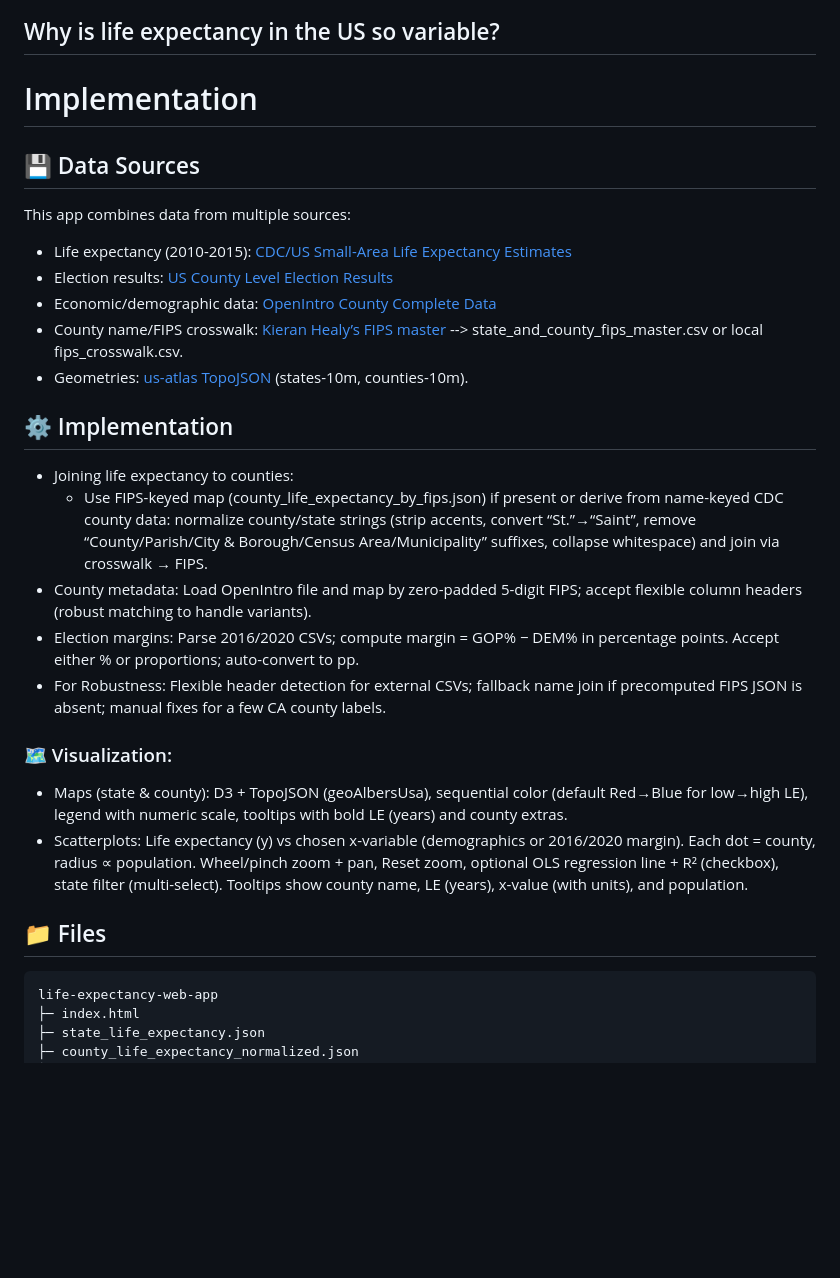
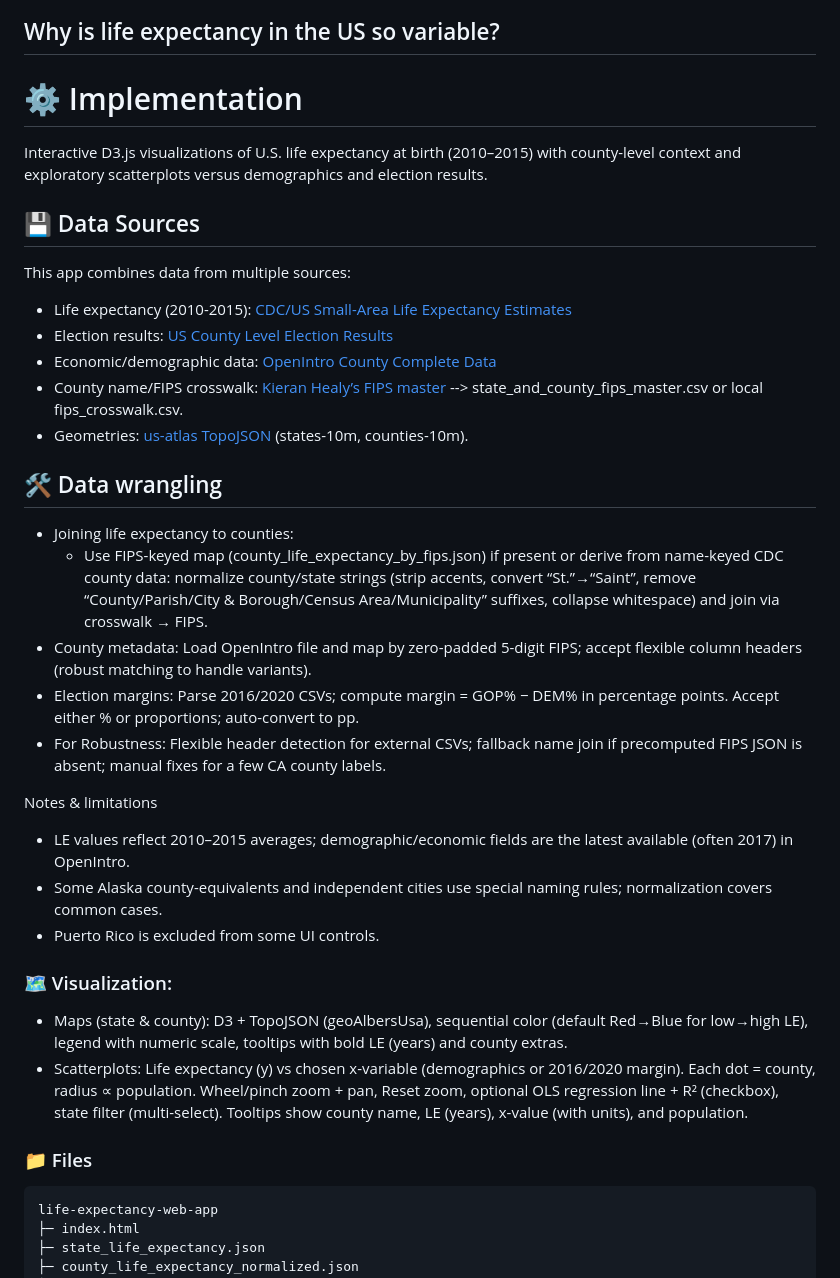
Before and after one commit to nickmmark/life-expectancy, a Markdown page: README.md, the part around the change. Drawn GitHub-style; blank space fills up the shorter version.

````diff
--- a/README.md
+++ b/README.md
@@ -25,7 +25,9 @@ For example Summit County, Colorado has one of the highest LE at 86.83 years, be
 ## Why is life expectancy in the US so variable?
 
 
-# Implementation
+# ⚙️ Implementation
+Interactive D3.js visualizations of U.S. life expectancy at birth (2010–2015) with county-level context and exploratory scatterplots versus demographics and election results.
+
 ## 💾 Data Sources
 This app combines data from multiple sources:
 * Life expectancy (2010-2015): [CDC/US Small-Area Life Expectancy Estimates](https://www.cdc.gov/nchs/nvss/usaleep/usaleep.html)
@@ -34,19 +36,23 @@ This app combines data from multiple sources:
 * County name/FIPS crosswalk: [Kieran Healy’s FIPS master](https://github.com/kjhealy/fips-codes) --> state_and_county_fips_master.csv or local fips_crosswalk.csv.
 * Geometries: [us-atlas TopoJSON](https://github.com/topojson/us-atlas) (states-10m, counties-10m).
 
-
-## ⚙️ Implementation
+## 🛠️ Data wrangling
 * Joining life expectancy to counties:
   * Use FIPS-keyed map (county_life_expectancy_by_fips.json) if present or derive from name-keyed CDC county data: normalize county/state strings (strip accents, convert “St.”→“Saint”, remove “County/Parish/City & Borough/Census Area/Municipality” suffixes, collapse whitespace) and join via crosswalk → FIPS.
 * County metadata: Load OpenIntro file and map by zero-padded 5-digit FIPS; accept flexible column headers (robust matching to handle variants).
 * Election margins: Parse 2016/2020 CSVs; compute margin = GOP% − DEM% in percentage points. Accept either % or proportions; auto-convert to pp.
 * For Robustness: Flexible header detection for external CSVs; fallback name join if precomputed FIPS JSON is absent; manual fixes for a few CA county labels.
 
+Notes & limitations
+* LE values reflect 2010–2015 averages; demographic/economic fields are the latest available (often 2017) in OpenIntro.
+* Some Alaska county-equivalents and independent cities use special naming rules; normalization covers common cases.
+* Puerto Rico is excluded from some UI controls.
+
 ### 🗺️ Visualization:
 * Maps (state & county): D3 + TopoJSON (geoAlbersUsa), sequential color (default Red→Blue for low→high LE), legend with numeric scale, tooltips with bold LE (years) and county extras.
 * Scatterplots: Life expectancy (y) vs chosen x-variable (demographics or 2016/2020 margin). Each dot = county, radius ∝ population. Wheel/pinch zoom + pan, Reset zoom, optional OLS regression line + R² (checkbox), state filter (multi-select). Tooltips show county name, LE (years), x-value (with units), and population.
 
-## 📁 Files
+### 📁 Files
 ```
 life-expectancy-web-app
 ├─ index.html
````
